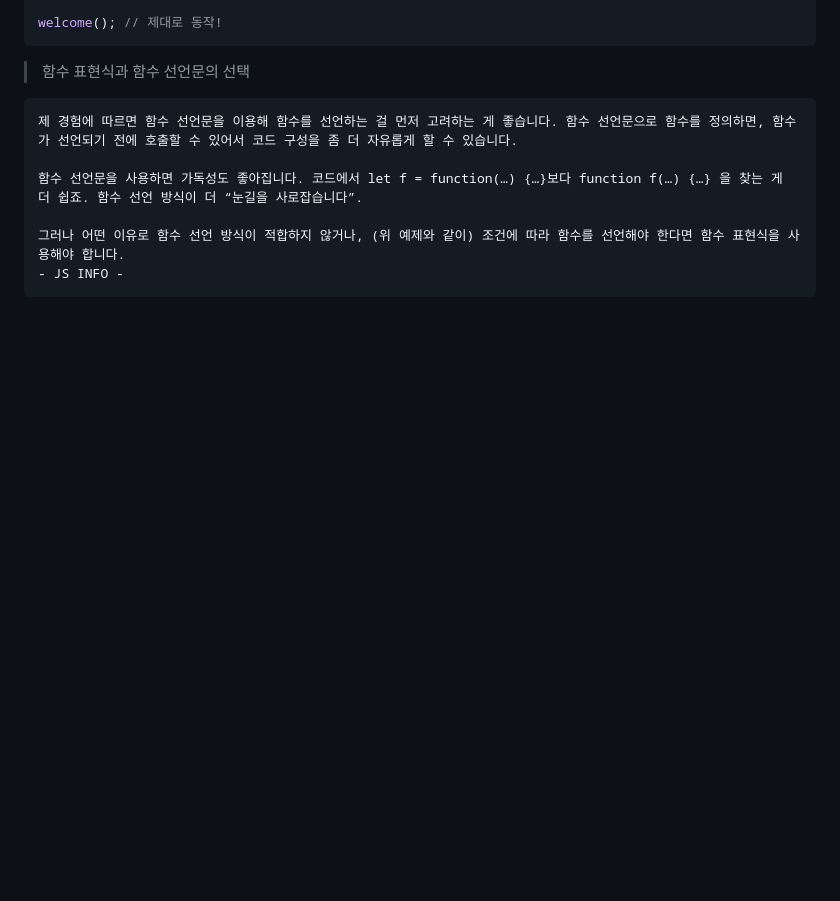
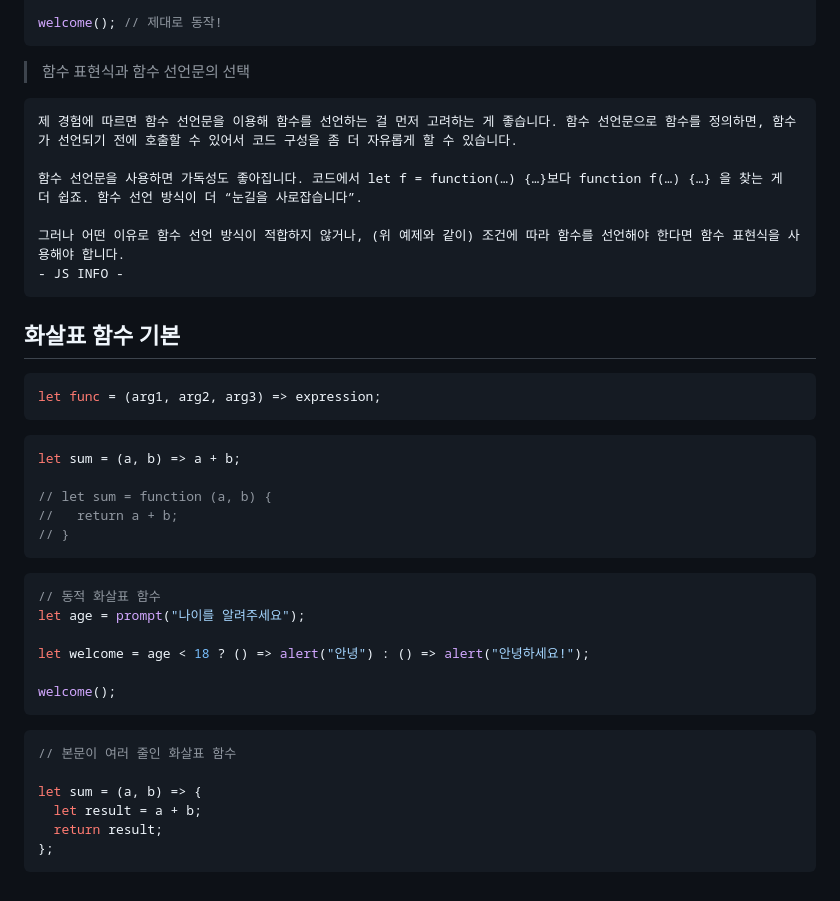
Before and after one commit to ykdman/Front-End-Study, a Markdown page: JSINFO/JS기본.md, the part around the change. GitHub-like rendering; blank space fills up the shorter version.

Commit message:
JSINFO JS기본 : 화살표 함수 기본 TIL

````diff
--- a/JSINFO/JS기본.md
+++ b/JSINFO/JS기본.md
@@ -1354,3 +1354,35 @@ welcome(); // 제대로 동작!
 
     그러나 어떤 이유로 함수 선언 방식이 적합하지 않거나, (위 예제와 같이) 조건에 따라 함수를 선언해야 한다면 함수 표현식을 사용해야 합니다.
     - JS INFO -
+
+## 화살표 함수 기본
+
+```js
+let func = (arg1, arg2, arg3) => expression;
+```
+
+```js
+let sum = (a, b) => a + b;
+
+// let sum = function (a, b) {
+//   return a + b;
+// }
+```
+
+```js
+// 동적 화살표 함수
+let age = prompt("나이를 알려주세요");
+
+let welcome = age < 18 ? () => alert("안녕") : () => alert("안녕하세요!");
+
+welcome();
+```
+
+```js
+// 본문이 여러 줄인 화살표 함수
+
+let sum = (a, b) => {
+  let result = a + b;
+  return result;
+};
+```
````
